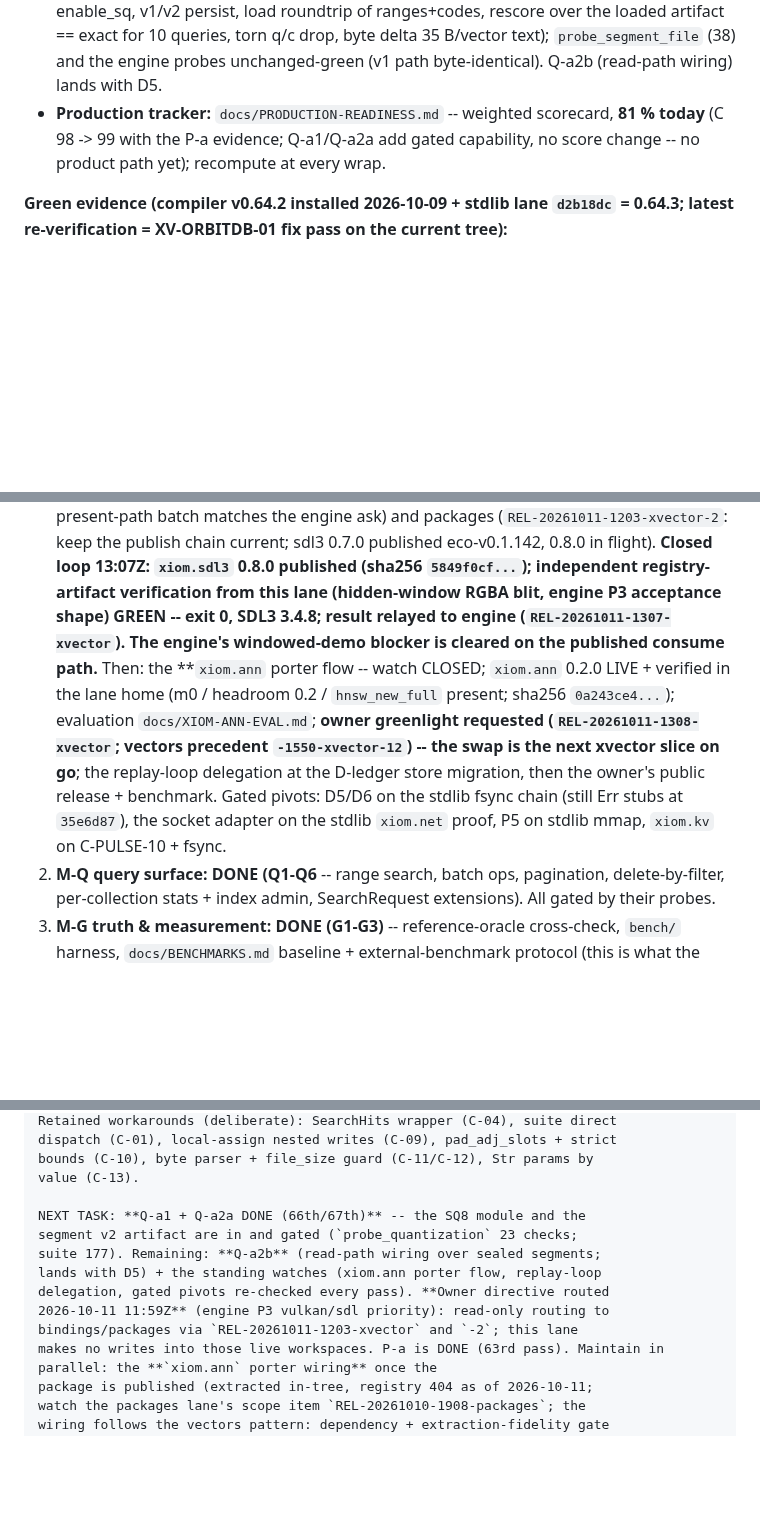
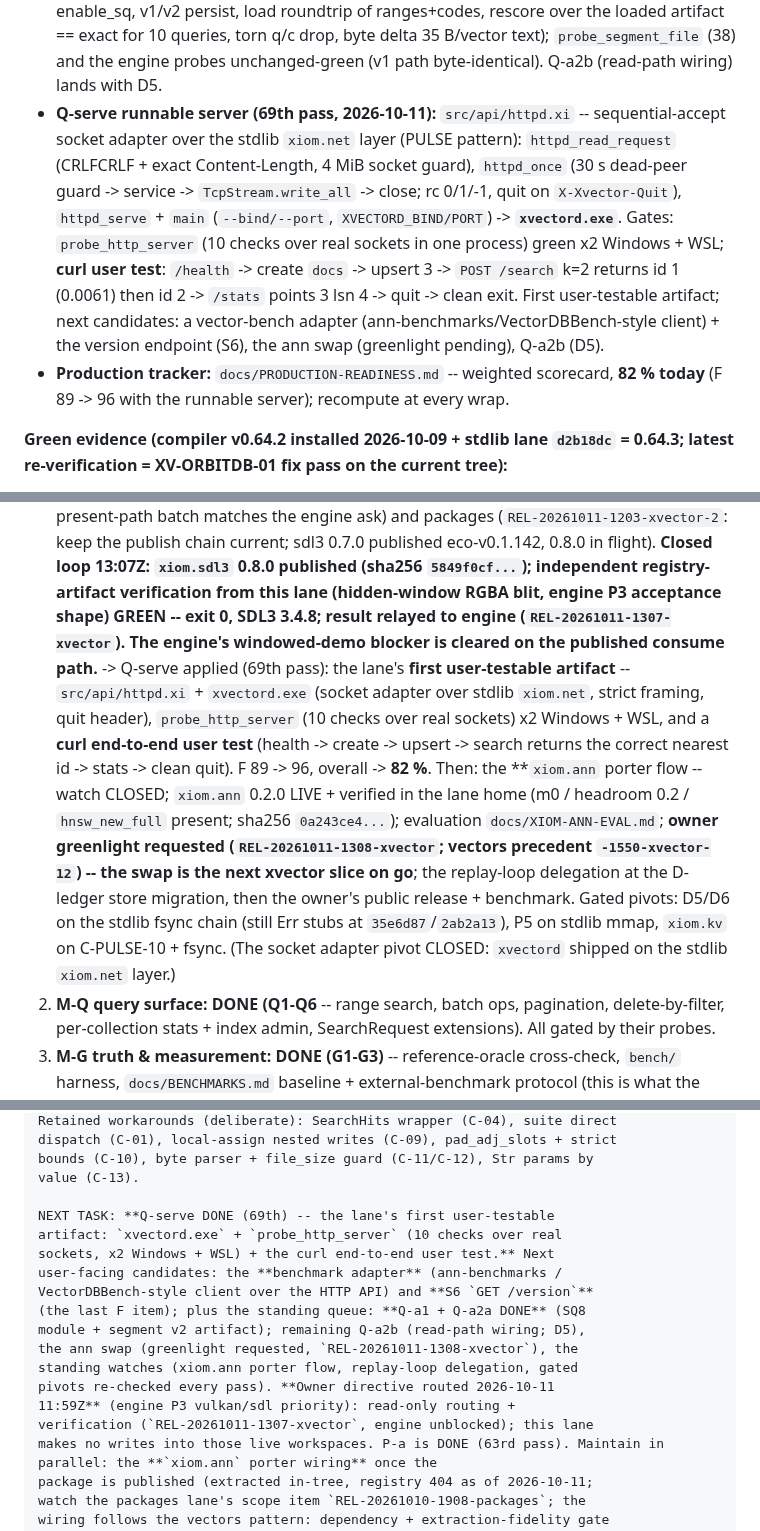
Before and after one commit to xiom-projects/xiom-xvector, a Markdown page: SESSION.md, 3 parts joined by grey strips. GitHub-like rendering; blank space fills up the shorter version.

Commit message:
docs: Q-serve wrap -- session handoff refresh (69th pass)
Signed-off-by: Lefteris Notas <lefterisnotas@gmail.com>

```diff
--- a/SESSION.md
+++ b/SESSION.md
@@ -794,10 +796,22 @@ custom `XIOM_HOME` on WSL misplaced the `xiom.wal` install
   35 B/vector text); `probe_segment_file` (38) and the engine probes
   unchanged-green (v1 path byte-identical). Q-a2b (read-path wiring)
   lands with D5.
+- **Q-serve runnable server (69th pass, 2026-10-11):** `src/api/httpd.xi`
+  -- sequential-accept socket adapter over the stdlib `xiom.net` layer
+  (PULSE pattern): `httpd_read_request` (CRLFCRLF + exact Content-Length,
+  4 MiB socket guard), `httpd_once` (30 s dead-peer guard -> service ->
+  `TcpStream.write_all` -> close; rc 0/1/-1, quit on `X-Xvector-Quit`),
+  `httpd_serve` + `main` (`--bind/--port`, `XVECTORD_BIND/PORT`) ->
+  **`xvectord.exe`**. Gates: `probe_http_server` (10 checks over real
+  sockets in one process) green x2 Windows + WSL; **curl user test**:
+  `/health` -> create `docs` -> upsert 3 -> `POST /search` k=2 returns
+  id 1 (0.0061) then id 2 -> `/stats` points 3 lsn 4 -> quit -> clean
+  exit. First user-testable artifact; next candidates: a vector-bench
+  adapter (ann-benchmarks/VectorDBBench-style client) + the version
+  endpoint (S6), the ann swap (greenlight pending), Q-a2b (D5).
 - **Production tracker:** `docs/PRODUCTION-READINESS.md` -- weighted
-  scorecard, **81 % today** (C 98 -> 99 with the P-a evidence; Q-a1/Q-a2a
-  add gated capability, no score change -- no product path yet); recompute
-  at every wrap.
+  scorecard, **82 % today** (F 89 -> 96 with the runnable server);
+  recompute at every wrap.
 
 **Green evidence (compiler v0.64.2 installed 2026-10-09 + stdlib lane
 `d2b18dc` = 0.64.3; latest re-verification = XV-ORBITDB-01 fix pass on
@@ -1034,8 +1052,14 @@ signed commits, docs updated).
    `5849f0cf...`); independent registry-artifact verification from this
    lane (hidden-window RGBA blit, engine P3 acceptance shape) GREEN --
    exit 0, SDL3 3.4.8; result relayed to engine
-   (`REL-20261011-1307-xvector`). The engine's windowed-demo blocker is
-   cleared on the published consume path.**
+(`REL-20261011-1307-xvector`). The engine's windowed-demo blocker is
+cleared on the published consume path.** -> Q-serve applied (69th pass):
+the lane's **first user-testable artifact** -- `src/api/httpd.xi` +
+`xvectord.exe` (socket adapter over stdlib `xiom.net`, strict framing,
+quit header), `probe_http_server` (10 checks over real sockets) x2
+Windows + WSL, and a **curl end-to-end user test** (health -> create ->
+upsert -> search returns the correct nearest id -> stats -> clean quit).
+F 89 -> 96, overall -> **82 %**.
    Then: the **`xiom.ann` porter flow -- watch CLOSED; `xiom.ann` 0.2.0
    LIVE + verified in the lane home (m0 / headroom 0.2 / `hnsw_new_full`
    present; sha256 `0a243ce4...`); evaluation `docs/XIOM-ANN-EVAL.md`;
@@ -1044,8 +1068,9 @@ signed commits, docs updated).
    go**; the replay-loop delegation at the D-ledger store migration, then
    the owner's public release + benchmark.
    Gated pivots: D5/D6 on the stdlib fsync chain (still Err stubs at
-   `35e6d87`), the socket adapter on the stdlib `xiom.net` proof, P5 on
-   stdlib mmap, `xiom.kv` on C-PULSE-10 + fsync.
+   `35e6d87`/`2ab2a13`), P5 on
+   stdlib mmap, `xiom.kv` on C-PULSE-10 + fsync. (The socket adapter
+   pivot CLOSED: `xvectord` shipped on the stdlib `xiom.net` layer.)
 2. **M-Q query surface: DONE (Q1-Q6** -- range search, batch ops,
    pagination, delete-by-filter, per-collection stats + index admin,
    SearchRequest extensions). All gated by their probes.
@@ -1518,13 +1543,18 @@ dispatch (C-01), local-assign nested writes (C-09), pad_adj_slots + strict
 bounds (C-10), byte parser + file_size guard (C-11/C-12), Str params by
 value (C-13).
 
-NEXT TASK: **Q-a1 + Q-a2a DONE (66th/67th)** -- the SQ8 module and the
-segment v2 artifact are in and gated (`probe_quantization` 23 checks;
-suite 177). Remaining: **Q-a2b** (read-path wiring over sealed segments;
-lands with D5) + the standing watches (xiom.ann porter flow, replay-loop
-delegation, gated pivots re-checked every pass). **Owner directive routed
-2026-10-11 11:59Z** (engine P3 vulkan/sdl priority): read-only routing to
-bindings/packages via `REL-20261011-1203-xvector` and `-2`; this lane
+NEXT TASK: **Q-serve DONE (69th) -- the lane's first user-testable
+artifact: `xvectord.exe` + `probe_http_server` (10 checks over real
+sockets, x2 Windows + WSL) + the curl end-to-end user test.** Next
+user-facing candidates: the **benchmark adapter** (ann-benchmarks /
+VectorDBBench-style client over the HTTP API) and **S6 `GET /version`**
+(the last F item); plus the standing queue: **Q-a1 + Q-a2a DONE** (SQ8
+module + segment v2 artifact); remaining Q-a2b (read-path wiring; D5),
+the ann swap (greenlight requested, `REL-20261011-1308-xvector`), the
+standing watches (xiom.ann porter flow, replay-loop delegation, gated
+pivots re-checked every pass). **Owner directive routed 2026-10-11
+11:59Z** (engine P3 vulkan/sdl priority): read-only routing +
+verification (`REL-20261011-1307-xvector`, engine unblocked); this lane
 makes no writes into those live workspaces. P-a is DONE (63rd pass). Maintain in parallel: the **`xiom.ann` porter wiring** once the
 package is published (extracted in-tree, registry 404 as of 2026-10-11;
 watch the packages lane's scope item `REL-20261010-1908-packages`; the
```
Also changed, not shown: other parts of SESSION.md (+11 -5 lines).
